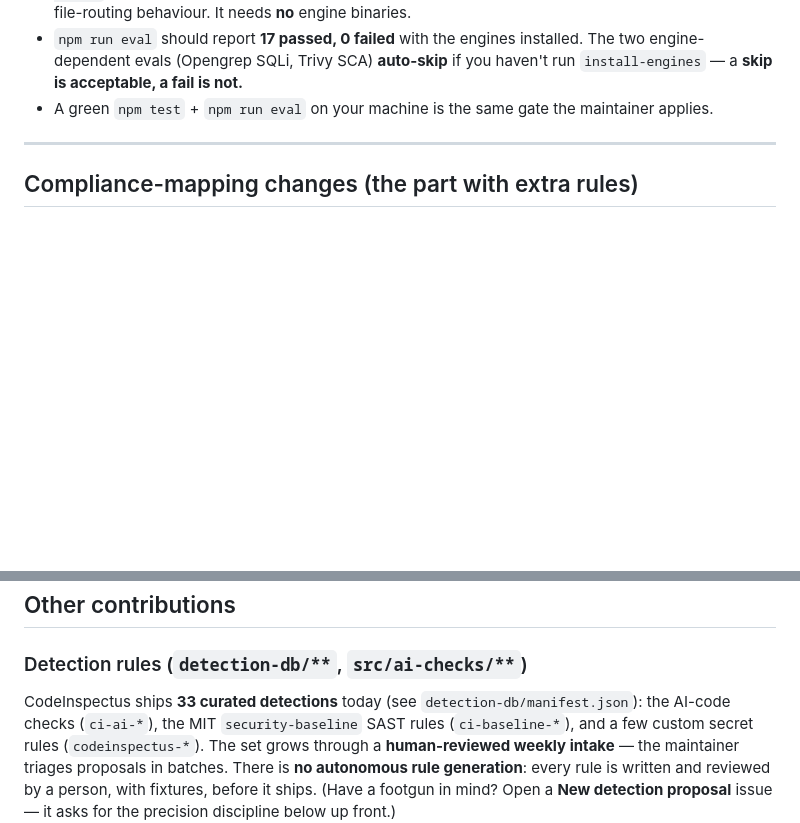
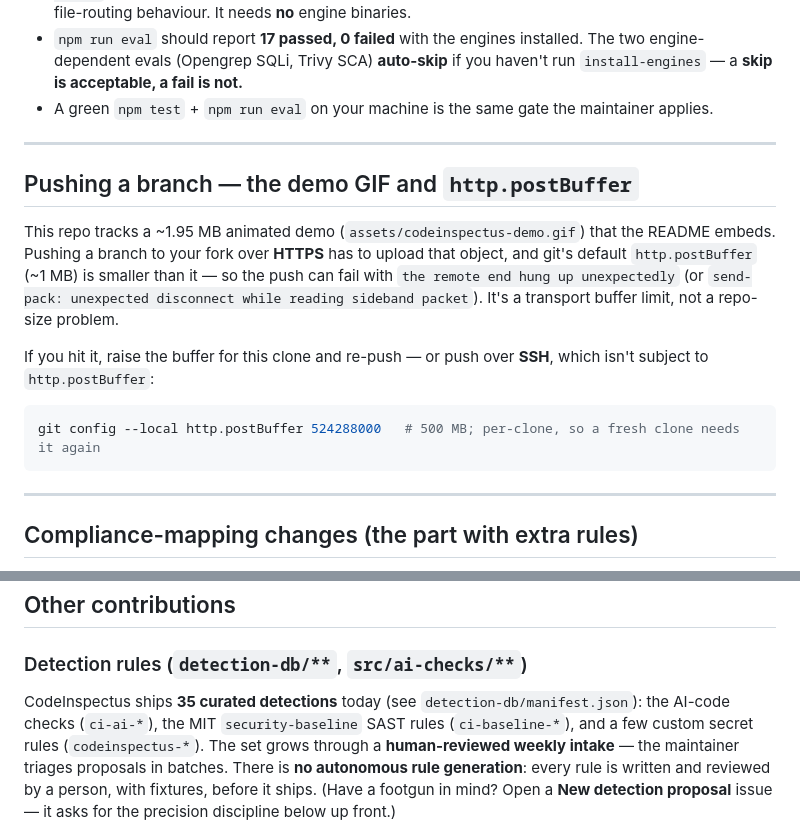
Before and after one commit to Synvoya/codeinspectus, a Markdown page: CONTRIBUTING.md, 2 parts joined by grey strips. Drawn GitHub-style; blank space fills up the shorter version.

Commit message:
docs: sync CONTRIBUTING to public — http.postBuffer note + detection count 33→35

````diff
--- a/CONTRIBUTING.md
+++ b/CONTRIBUTING.md
@@ -55,6 +55,23 @@ npm run eval       # drives the built MCP server over stdio against fixtures/vul
   engine-dependent evals (Opengrep SQLi, Trivy SCA) **auto-skip** if you haven't run
   `install-engines` — a **skip is acceptable, a fail is not.**
 - A green `npm test` + `npm run eval` on your machine is the same gate the maintainer applies.
+
+---
+
+## Pushing a branch — the demo GIF and `http.postBuffer`
+
+This repo tracks a ~1.95 MB animated demo (`assets/codeinspectus-demo.gif`) that the README
+embeds. Pushing a branch to your fork over **HTTPS** has to upload that object, and git's default
+`http.postBuffer` (~1 MB) is smaller than it — so the push can fail with `the remote end hung up
+unexpectedly` (or `send-pack: unexpected disconnect while reading sideband packet`). It's a
+transport buffer limit, not a repo-size problem.
+
+If you hit it, raise the buffer for this clone and re-push — or push over **SSH**, which isn't
+subject to `http.postBuffer`:
+
+```bash
+git config --local http.postBuffer 524288000   # 500 MB; per-clone, so a fresh clone needs it again
+```
 
 ---
 
@@ -162,7 +179,7 @@ will not be merged, however useful it otherwise is:
 
 ### Detection rules (`detection-db/**`, `src/ai-checks/**`)
 
-CodeInspectus ships **33 curated detections** today (see `detection-db/manifest.json`): the
+CodeInspectus ships **35 curated detections** today (see `detection-db/manifest.json`): the
 AI-code checks (`ci-ai-*`), the MIT `security-baseline` SAST rules (`ci-baseline-*`), and a few
 custom secret rules (`codeinspectus-*`). The set grows through a **human-reviewed weekly
 intake** — the maintainer triages proposals in batches. There is **no autonomous rule
````
